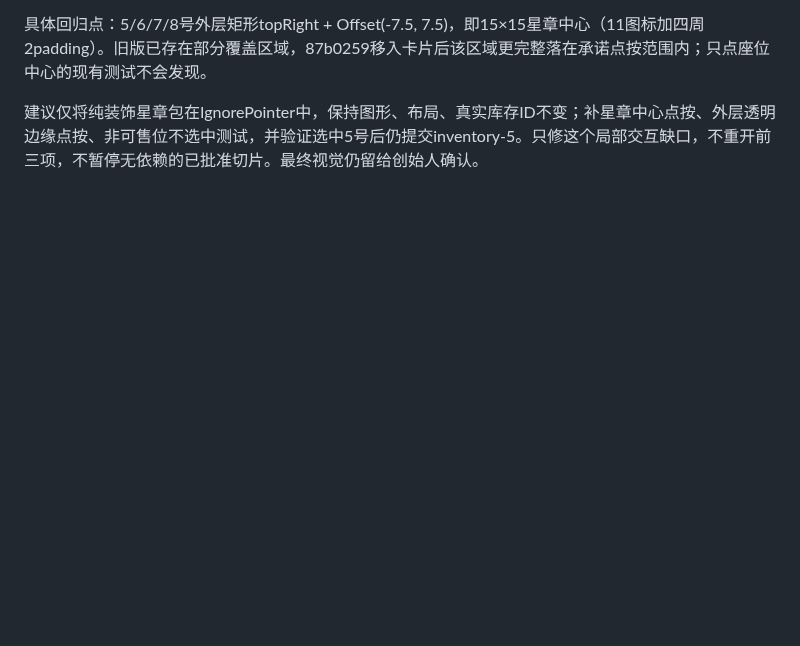
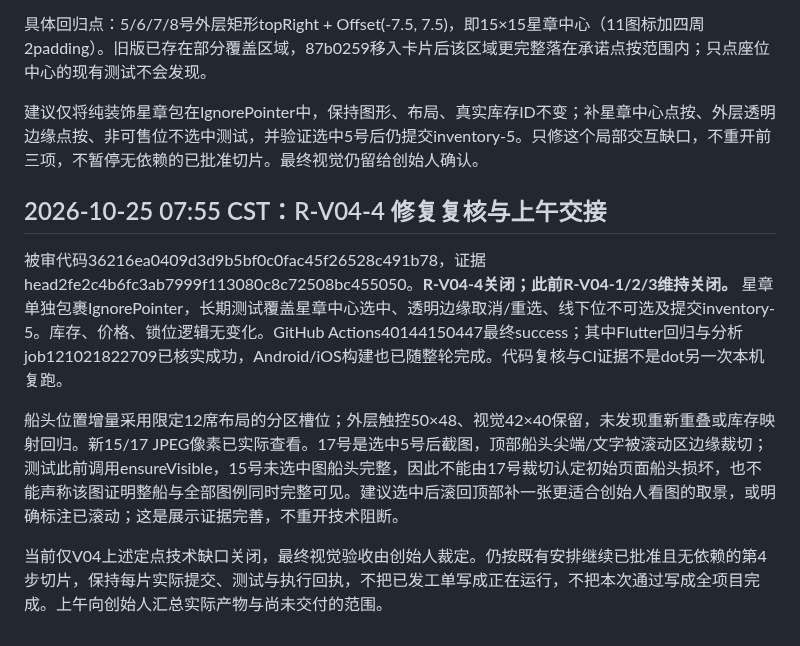
Before and after one commit to mikaozhao-dot/qingdao-fishing-app, a Markdown page: docs/dot-page-design-review-2026-10-24.md, the part around the change. GitHub-like rendering; blank space fills up the shorter version.

Commit message:
docs: close V04 badge hit-test defect after passing regression CI

```diff
--- a/docs/dot-page-design-review-2026-10-24.md
+++ b/docs/dot-page-design-review-2026-10-24.md
@@ -230,3 +230,11 @@ step3_flow.dart约2085–2206行的加价星章是Stack最后一个子节点，
 具体回归点：5/6/7/8号外层矩形topRight + Offset(-7.5, 7.5)，即15×15星章中心（11图标加四周2padding）。旧版已存在部分覆盖区域，87b0259移入卡片后该区域更完整落在承诺点按范围内；只点座位中心的现有测试不会发现。
 
 建议仅将纯装饰星章包在IgnorePointer中，保持图形、布局、真实库存ID不变；补星章中心点按、外层透明边缘点按、非可售位不选中测试，并验证选中5号后仍提交inventory-5。只修这个局部交互缺口，不重开前三项，不暂停无依赖的已批准切片。最终视觉仍留给创始人确认。
+
+## 2026-10-25 07:55 CST：R-V04-4 修复复核与上午交接
+
+被审代码36216ea0409d3d9b5bf0c0fac45f26528c491b78，证据head2fe2c4b6fc3ab7999f113080c8c72508bc455050。**R-V04-4关闭；此前R-V04-1/2/3维持关闭。** 星章单独包裹IgnorePointer，长期测试覆盖星章中心选中、透明边缘取消/重选、线下位不可选及提交inventory-5。库存、价格、锁位逻辑无变化。GitHub Actions40144150447最终success；其中Flutter回归与分析job121021822709已核实成功，Android/iOS构建也已随整轮完成。代码复核与CI证据不是dot另一次本机复跑。
+
+船头位置增量采用限定12席布局的分区槽位；外层触控50×48、视觉42×40保留，未发现重新重叠或库存映射回归。新15/17 JPEG像素已实际查看。17号是选中5号后截图，顶部船头尖端/文字被滚动区边缘裁切；测试此前调用ensureVisible，15号未选中图船头完整，因此不能由17号裁切认定初始页面船头损坏，也不能声称该图证明整船与全部图例同时完整可见。建议选中后滚回顶部补一张更适合创始人看图的取景，或明确标注已滚动；这是展示证据完善，不重开技术阻断。
+
+当前仅V04上述定点技术缺口关闭，最终视觉验收由创始人裁定。仍按既有安排继续已批准且无依赖的第4步切片，保持每片实际提交、测试与执行回执，不把已发工单写成正在运行，不把本次通过写成全项目完成。上午向创始人汇总实际产物与尚未交付的范围。
```
